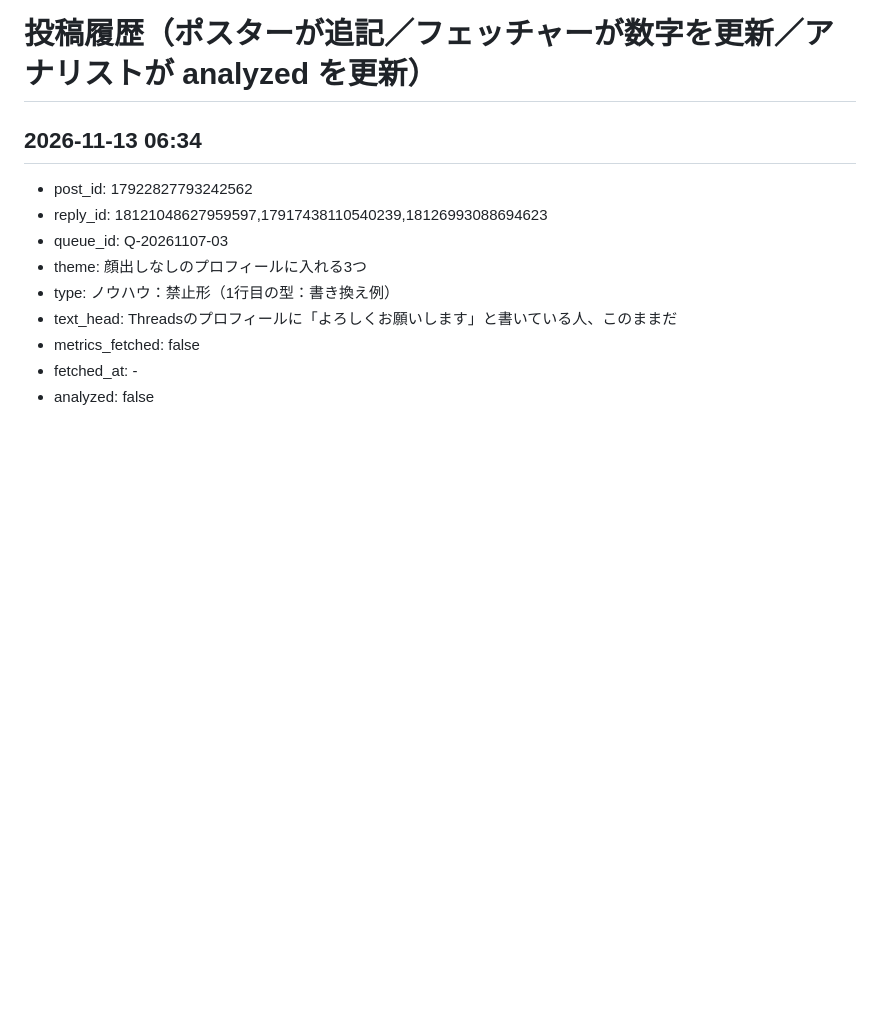
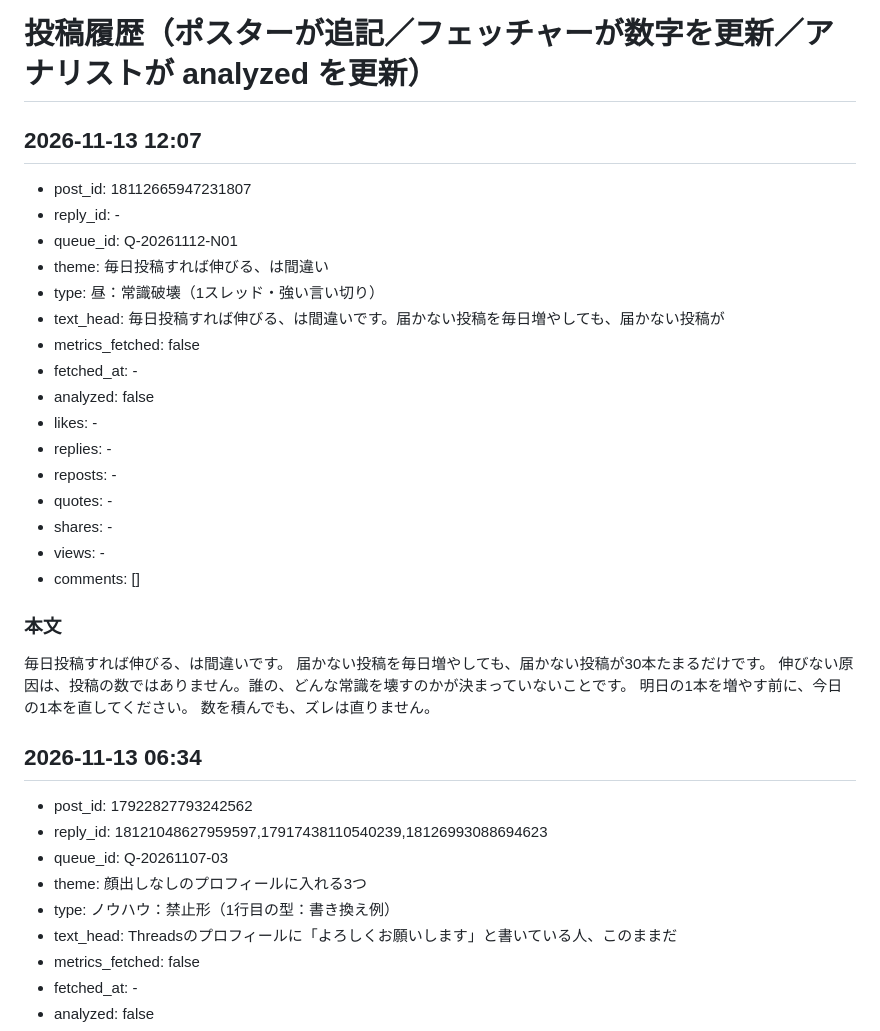
Before and after one commit to hibinomitsuko-stack/325, a Markdown page: threads/ops/post-history.md, the part around the change. Drawn GitHub-style; blank space fills up the shorter version.

Commit message:
threads: post (2026-11-13 12:07 JST)

```diff
--- a/threads/ops/post-history.md
+++ b/threads/ops/post-history.md
@@ -1,4 +1,30 @@
 # 投稿履歴（ポスターが追記／フェッチャーが数字を更新／アナリストが analyzed を更新）
+
+## 2026-11-13 12:07
+
+- post_id: 18112665947231807
+- reply_id: -
+- queue_id: Q-20261112-N01
+- theme: 毎日投稿すれば伸びる、は間違い
+- type: 昼：常識破壊（1スレッド・強い言い切り）
+- text_head: 毎日投稿すれば伸びる、は間違いです。届かない投稿を毎日増やしても、届かない投稿が
+- metrics_fetched: false
+- fetched_at: -
+- analyzed: false
+- likes: -
+- replies: -
+- reposts: -
+- quotes: -
+- shares: -
+- views: -
+- comments: []
+
+### 本文
+毎日投稿すれば伸びる、は間違いです。
+届かない投稿を毎日増やしても、届かない投稿が30本たまるだけです。
+伸びない原因は、投稿の数ではありません。誰の、どんな常識を壊すのかが決まっていないことです。
+明日の1本を増やす前に、今日の1本を直してください。
+数を積んでも、ズレは直りません。
 
 ## 2026-11-13 06:34
 
```
Also changed, not shown: threads/ops/post-queue.md (+0 -19 lines).
